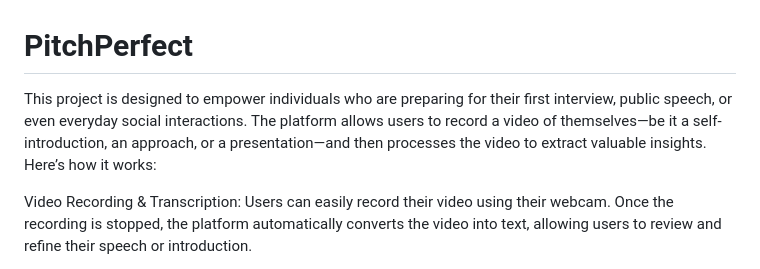
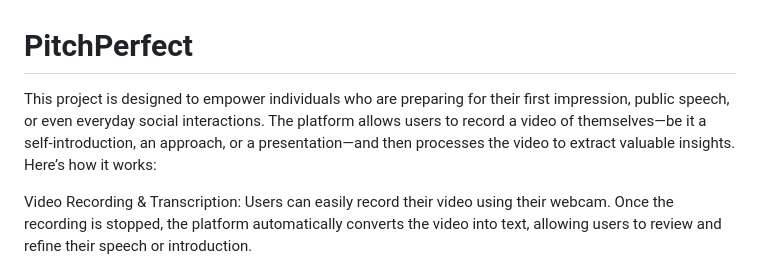
Before and after one commit to R-umaria/HackCanada, a Markdown page: README.md, the part around the change. Drawn GitHub-style.

Commit message:
corrected some words

```diff
--- a/README.md
+++ b/README.md
@@ -1,5 +1,5 @@
 # PitchPerfect
-This project is designed to empower individuals who are preparing for their first interview, public speech, or even everyday social interactions. The platform allows users to record a video of themselves—be it a self-introduction, an approach, or a presentation—and then processes the video to extract valuable insights. Here’s how it works:
+This project is designed to empower individuals who are preparing for their first impression, public speech, or even everyday social interactions. The platform allows users to record a video of themselves—be it a self-introduction, an approach, or a presentation—and then processes the video to extract valuable insights. Here’s how it works:
 
 Video Recording & Transcription:
 Users can easily record their video using their webcam. Once the recording is stopped, the platform automatically converts the video into text, allowing users to review and refine their speech or introduction.
```
